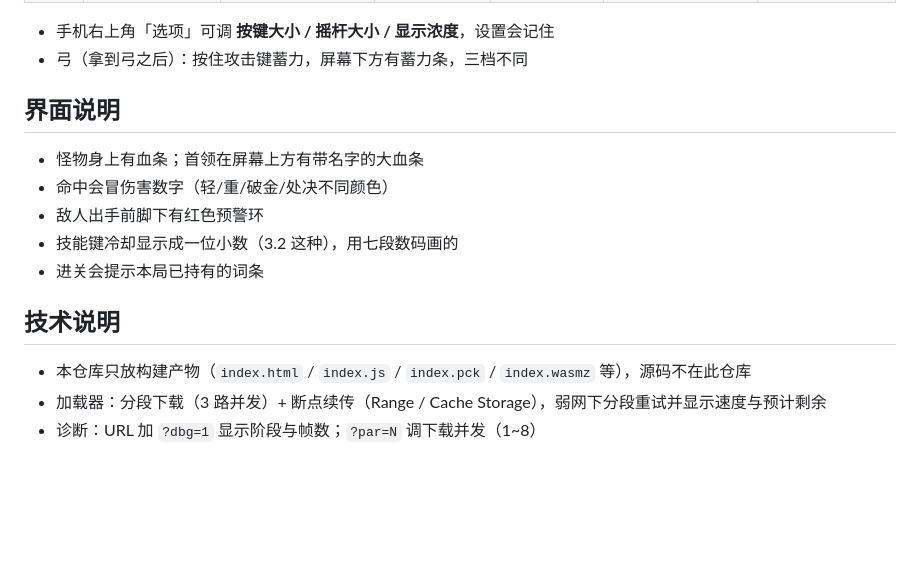
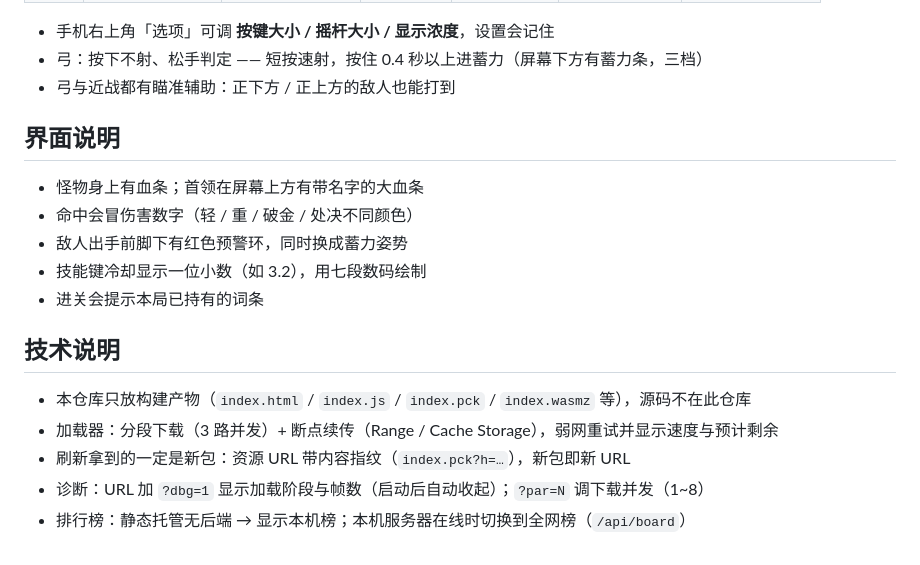
Before and after one commit to wangliang-lo/longyuan-web, a Markdown page: README.md, the part around one of its changes. Rendered like a GitHub page; blank space fills up the shorter version.

```diff
--- a/README.md
+++ b/README.md
@@ -20,17 +27,20 @@
 
 - 手机右上角「选项」可调 **按键大小 / 摇杆大小 / 显示浓度**，设置会记住
-- 弓（拿到弓之后）：按住攻击键蓄力，屏幕下方有蓄力条，三档不同
+- 弓：按下不射、松手判定 —— 短按速射，按住 0.4 秒以上进蓄力（屏幕下方有蓄力条，三档）
+- 弓与近战都有瞄准辅助：正下方 / 正上方的敌人也能打到
 
 ## 界面说明
 
 - 怪物身上有血条；首领在屏幕上方有带名字的大血条
-- 命中会冒伤害数字（轻/重/破金/处决不同颜色）
-- 敌人出手前脚下有红色预警环
-- 技能键冷却显示成一位小数（3.2 这种），用七段数码画的
+- 命中会冒伤害数字（轻 / 重 / 破金 / 处决不同颜色）
+- 敌人出手前脚下有红色预警环，同时换成蓄力姿势
+- 技能键冷却显示一位小数（如 3.2），用七段数码绘制
 - 进关会提示本局已持有的词条
 
 ## 技术说明
 
 - 本仓库只放构建产物（`index.html` / `index.js` / `index.pck` / `index.wasmz` 等），源码不在此仓库
-- 加载器：分段下载（3 路并发）+ 断点续传（Range / Cache Storage），弱网下分段重试并显示速度与预计剩余
-- 诊断：URL 加 `?dbg=1` 显示阶段与帧数；`?par=N` 调下载并发（1~8）
+- 加载器：分段下载（3 路并发）+ 断点续传（Range / Cache Storage），弱网重试并显示速度与预计剩余
+- 刷新拿到的一定是新包：资源 URL 带内容指纹（`index.pck?h=…`），新包即新 URL
+- 诊断：URL 加 `?dbg=1` 显示加载阶段与帧数（启动后自动收起）；`?par=N` 调下载并发（1~8）
+- 排行榜：静态托管无后端 → 显示本机榜；本机服务器在线时切换到全网榜（`/api/board`）
```
Also changed, not shown: other parts of README.md (+14 -7 lines), shots/cards.png (added), shots/level.png (added), shots/menu.png (added).
